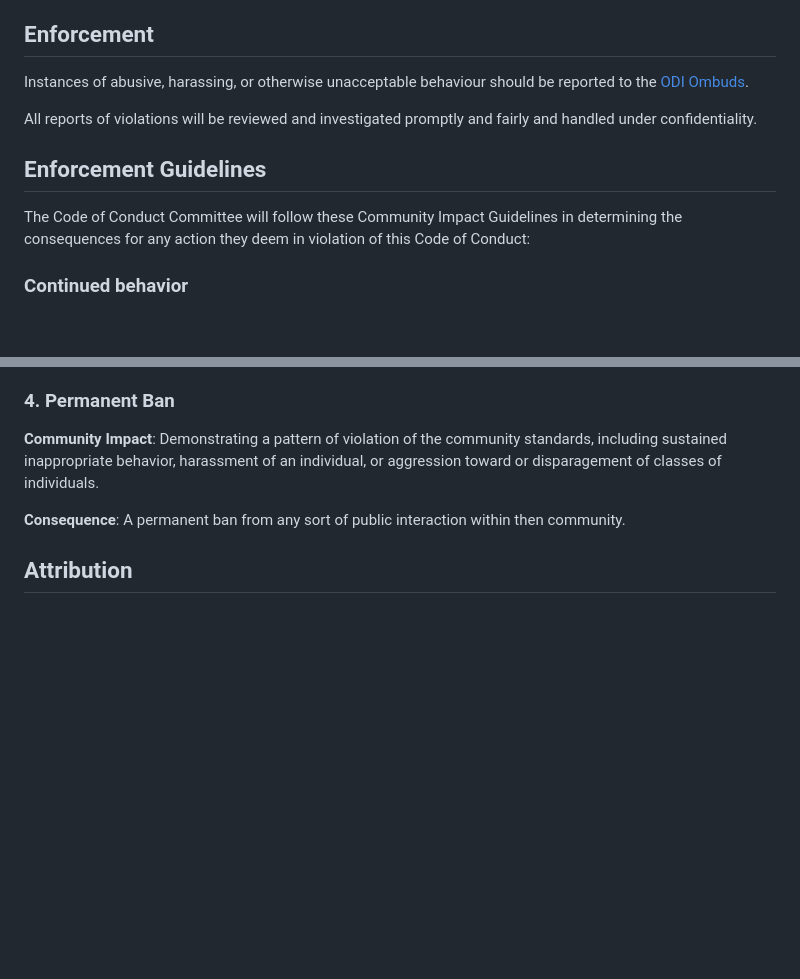
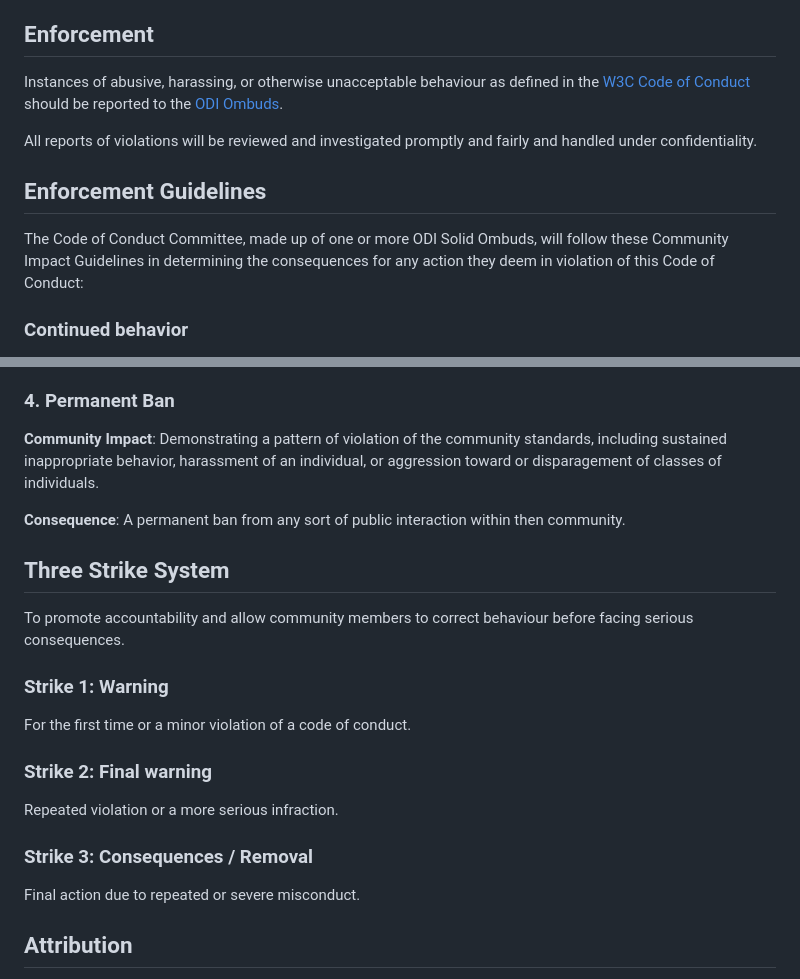
Before and after one commit to solid/process, a Markdown page: code-of-conduct.md, 2 parts joined by grey strips. GitHub-like rendering; blank space fills up the shorter version.

Commit message:
Update code-of-conduct.md
Explained the three strike system, plus added minor updates to the enforcement guidelines and continued behaviour sections.

```diff
--- a/code-of-conduct.md
+++ b/code-of-conduct.md
@@ -63,13 +63,13 @@ Discussion related to the Community Solid Server. Questions for maintainers shou
 
 ## Enforcement
 
-Instances of abusive, harassing, or otherwise unacceptable behaviour should be reported to the [ODI Ombuds](mailto:solid-ombuds@theodi.org).
+Instances of abusive, harassing, or otherwise unacceptable behaviour as defined in the [W3C Code of Conduct]([https://](https://www.w3.org/policies/code-of-conduct/)) should be reported to the [ODI Ombuds](mailto:solid-ombuds@theodi.org).
 
 All reports of violations will be reviewed and investigated promptly and fairly and handled under confidentiality.
 
 ## Enforcement Guidelines
 
-The Code of Conduct Committee will follow these Community Impact Guidelines in
+The Code of Conduct Committee, made up of one or more ODI Solid Ombuds, will follow these Community Impact Guidelines in
 determining the consequences for any action they deem in violation of this Code
 of Conduct:
 
@@ -122,6 +122,19 @@ individual, or aggression toward or disparagement of classes of individuals.
 
 **Consequence**: A permanent ban from any sort of public interaction within then community.
 
+## Three Strike System
+To promote accountability and allow community members to correct behaviour before facing serious consequences.
+
+### Strike 1: Warning
+For the first time or a minor violation of a code of conduct.
+
+### Strike 2: Final warning
+Repeated violation or a more serious infraction.
+
+### Strike 3: Consequences / Removal
+Final action due to repeated or severe misconduct.
+
+
 ## Attribution
 Large portions of the text for this policy: [Positive Work Environment at W3C: Code of Ethics and ProfessionalConduct](https://www.w3.org/Consortium/cepc/) are taken from the following resources:
 
```
